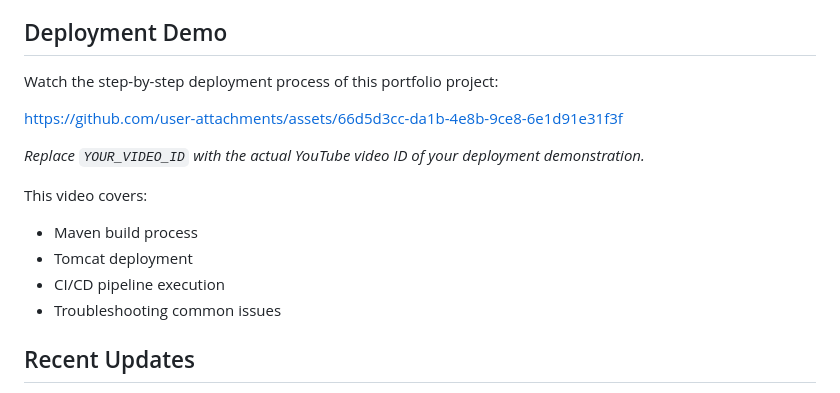
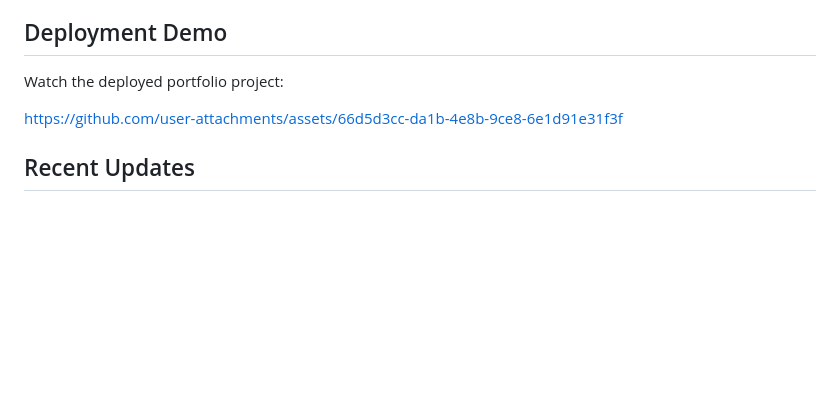
Before and after one commit to mumtaz2029/Mumtaz-s-portfolio, a Markdown page: README.md, the part around the change. GitHub-like rendering; blank space fills up the shorter version.

```diff
--- a/README.md
+++ b/README.md
@@ -143,7 +143,7 @@ The project includes automated CI/CD pipelines for continuous integration and de
 
 ## Deployment Demo
 
-Watch the step-by-step deployment process of this portfolio project:
+Watch the deployed portfolio project:
 
 
 
@@ -151,13 +151,9 @@ https://github.com/user-attachments/assets/66d5d3cc-da1b-4e8b-9ce8-6e1d91e31f3f
 
 
 
-*Replace `YOUR_VIDEO_ID` with the actual YouTube video ID of your deployment demonstration.*
 
-This video covers:
-- Maven build process
-- Tomcat deployment
-- CI/CD pipeline execution
-- Troubleshooting common issues
+
+
 
 ## Recent Updates
 
```
